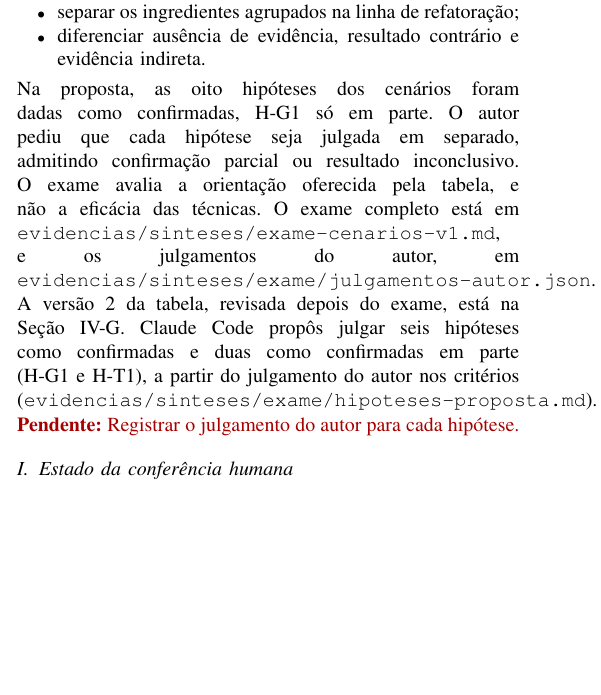
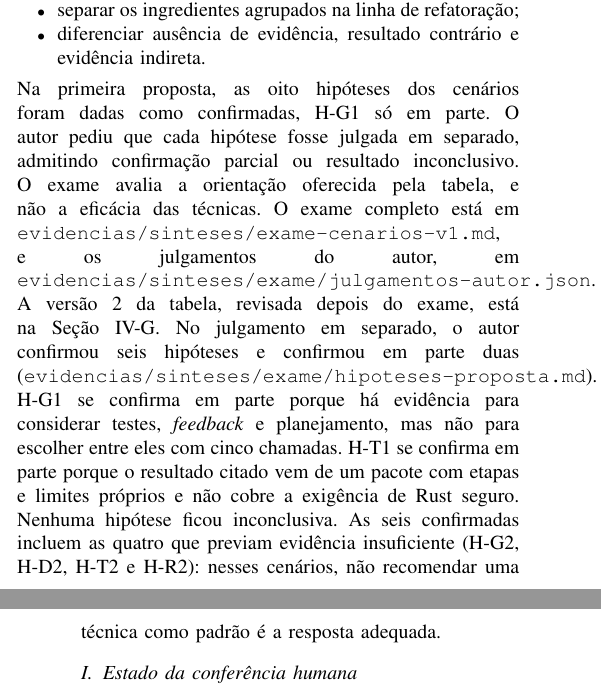
Before and after one commit to caiofreitas1/tcc2-prompt-engineering, a LaTeX paper (monografia/main.tex, which reads monografia/capitulos/04e-exame.tex): part of one column of page 22 of 30 before the commit and two parts of the columns of pages 22 and 23 of 30 after it, the two joined at a grey line, cut so that both start at the same text, the shorter picture padded with empty space. Compiled offline with pdfLaTeX.

Commit message:
feat(T09): registra o julgamento do autor para as hipóteses dos cenários (D120)
Proposta de D119 confirmada sem alterações: H-G1 e H-T1 confirmadas em parte,
as demais confirmadas, nenhuma inconclusiva. Seção do exame sem pendência.

Co-Authored-By: Claude Opus 5.5 <noreply@anthropic.com>

```diff
--- a/monografia/capitulos/04e-exame.tex
+++ b/monografia/capitulos/04e-exame.tex
@@ -85,12 +85,15 @@ O autor decidiu aplicar as revisões numa versão 2 da tabela:
   \item separar os ingredientes agrupados na linha de refatoração;
   \item diferenciar ausência de evidência, resultado contrário e evidência indireta.
 \end{itemize}
-Na proposta, as oito hipóteses dos cenários foram dadas como confirmadas, H-G1 só em parte. O autor pediu que cada
-hipótese seja julgada em separado, admitindo confirmação parcial ou resultado inconclusivo. O exame avalia a
+Na primeira proposta, as oito hipóteses dos cenários foram dadas como confirmadas, H-G1 só em parte. O autor pediu
+que cada hipótese fosse julgada em separado, admitindo confirmação parcial ou resultado inconclusivo. O exame avalia a
 orientação oferecida pela tabela, e não a eficácia das técnicas. O exame completo está em
 \texttt{evidencias/sinteses/exame-cenarios-v1.md}, e os julgamentos do autor, em
 \texttt{evidencias/sinteses/exame/julgamentos-autor.json}.
-A versão 2 da tabela, revisada depois do exame, está na Seção~\ref{sec:qp3}. Claude Code propôs julgar seis
-hipóteses como confirmadas e duas como confirmadas em parte (H-G1 e H-T1), a partir do julgamento do autor nos
-critérios (\texttt{evidencias/sinteses/exame/hipoteses-proposta.md}).
-\pendencia{Registrar o julgamento do autor para cada hipótese.}
+A versão 2 da tabela, revisada depois do exame, está na Seção~\ref{sec:qp3}. No julgamento em separado, o autor confirmou seis hipóteses e confirmou em parte duas
+(\texttt{evidencias/sinteses/exame/hipoteses-proposta.md}). H-G1 se confirma em parte porque há evidência para
+considerar testes, \textit{feedback} e planejamento, mas não para escolher entre eles com cinco chamadas. H-T1 se
+confirma em parte porque o resultado citado vem de um pacote com etapas e limites próprios e não cobre a exigência
+de Rust seguro. Nenhuma hipótese ficou inconclusiva. As seis confirmadas incluem as quatro que previam evidência
+insuficiente (H-G2, H-D2, H-T2 e H-R2): nesses cenários, não recomendar uma técnica como padrão é a resposta
+adequada.
```
Also changed, not shown: contexto/decisoes.md (+1 -0 lines), contexto/uso-ia.md (+1 -0 lines), evidencias/sinteses/exame/hipoteses-proposta.md (+3 -1 lines).
